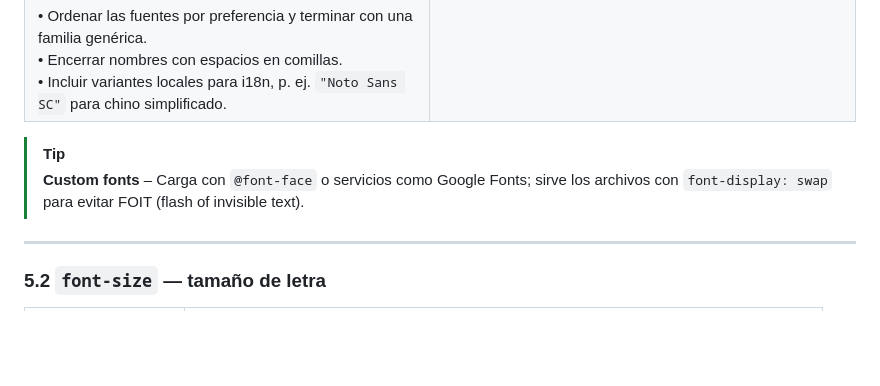
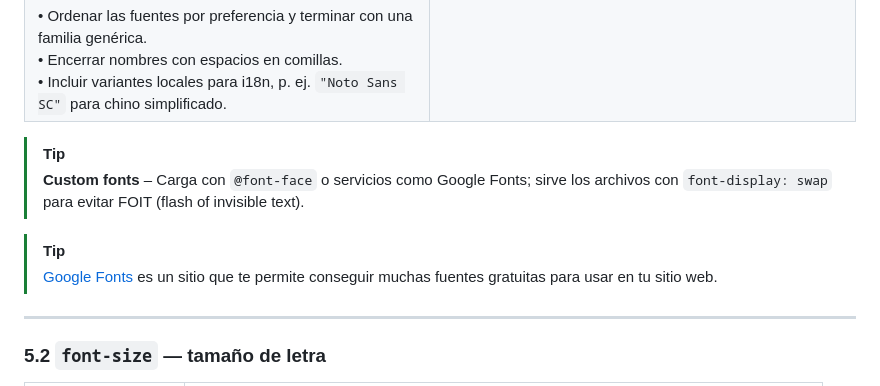
Before and after one commit to cesarlpb/IFCD63-open-source-backend-web-developer, a Markdown page: 2.css/temas.md, the part around the change. Rendered like a GitHub page; blank space fills up the shorter version.

Commit message:
añado referencia a Google Fonts

```diff
--- a/2.css/temas.md
+++ b/2.css/temas.md
@@ -722,6 +722,9 @@ habituales, buenas prácticas y ejemplos mínimos.
 > [!TIP]
 > **Custom fonts** – Carga con `@font-face` o servicios como Google Fonts; sirve los archivos con `font-display: swap` para evitar FOIT (flash of invisible text).
 
+> [!TIP]
+> [Google Fonts](https://fonts.google.com/) es un sitio que te permite conseguir muchas fuentes gratuitas para usar en tu sitio web.
+
 ---
 
 ### 5.2 `font-size` — tamaño de letra
```
